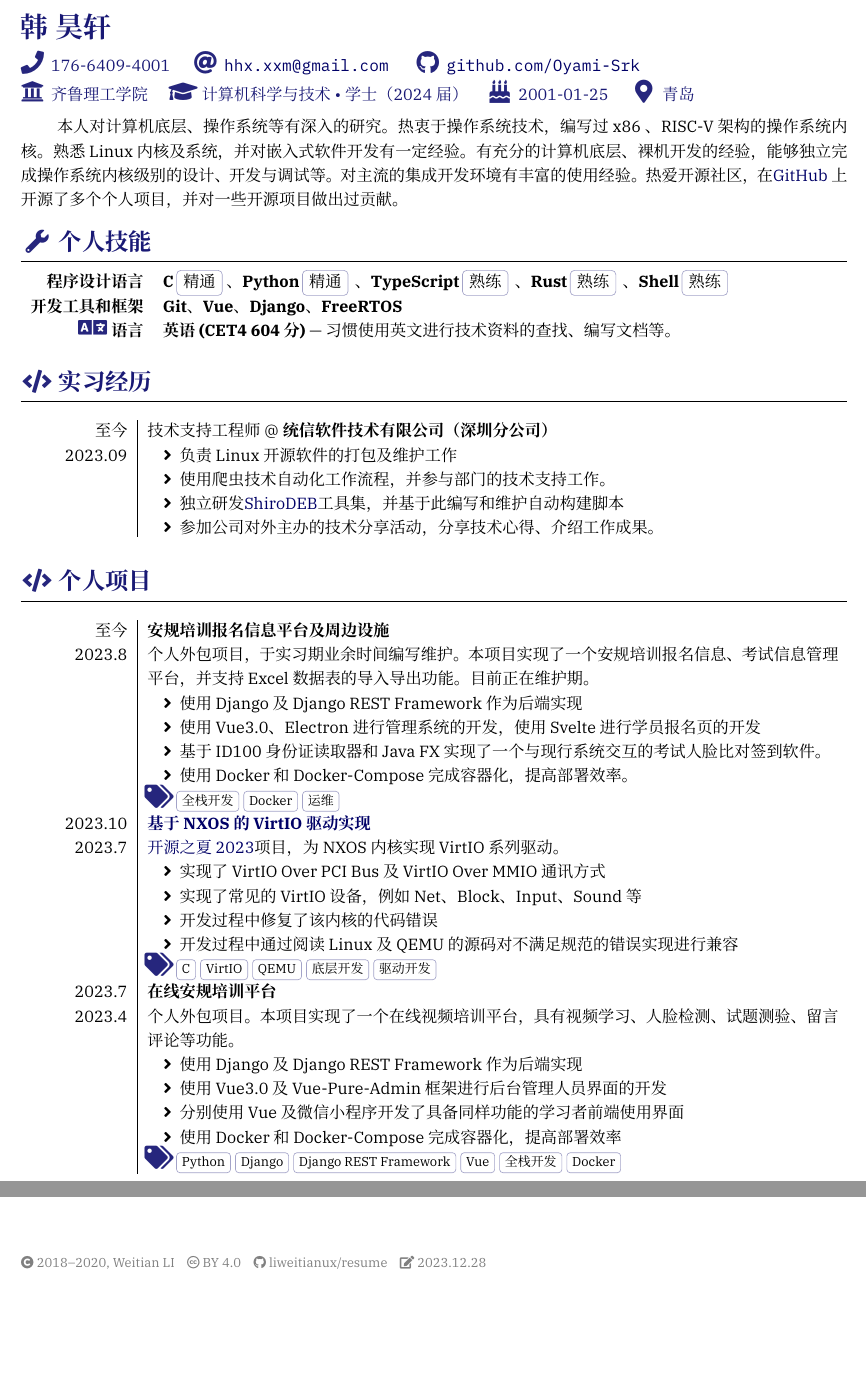
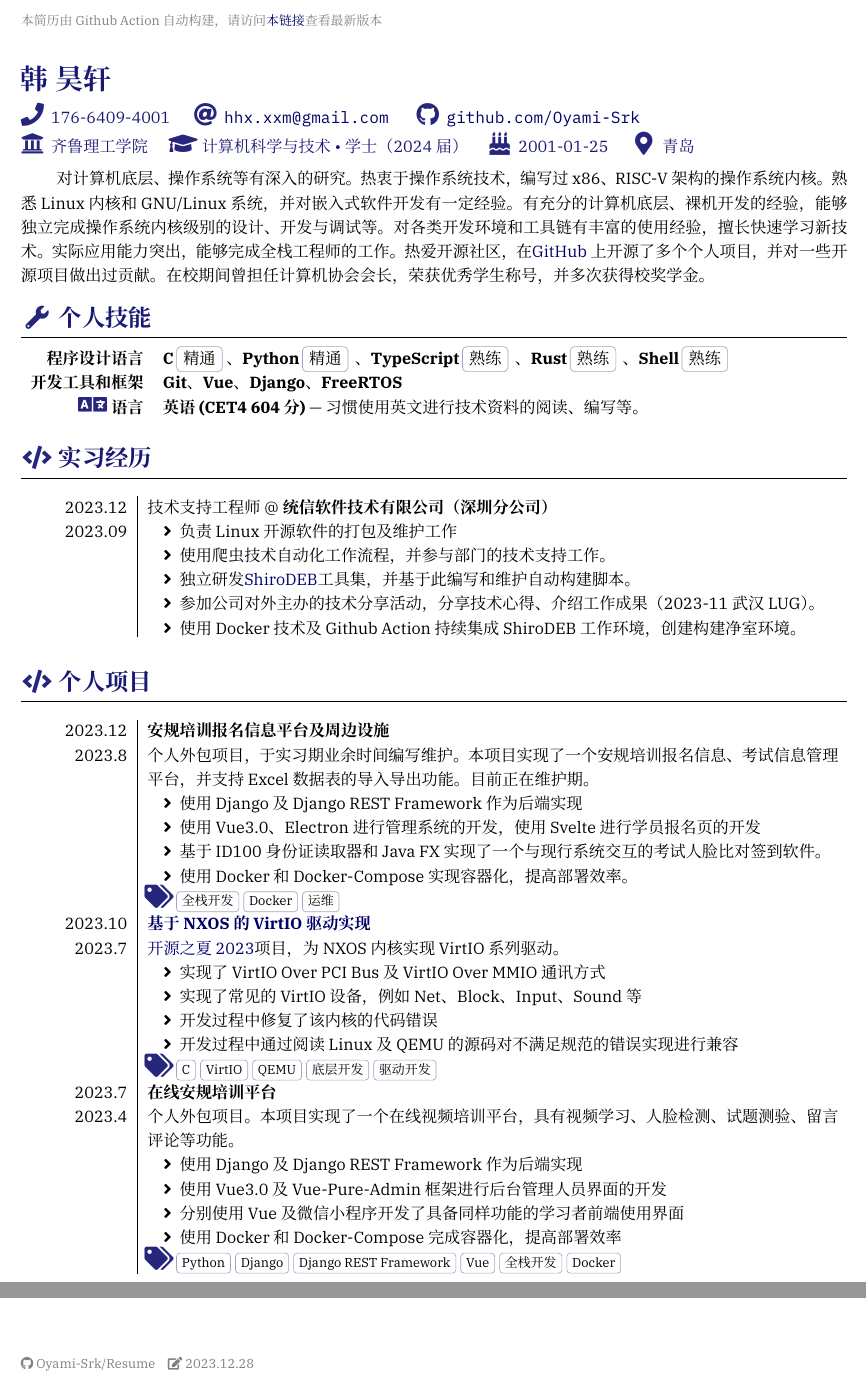
Before and after one commit to Oyami-Srk/Resume, a LaTeX CV (resume-zh.tex, which reads resume.cls): two parts of pages 1 and 3 of 3, joined at a grey line, cut at the place of the change, the shorter picture padded with empty space. Compiled offline with XeLaTeX.

Commit message:
content update

```diff
--- a/resume-zh.tex
+++ b/resume-zh.tex
@@ -15,11 +15,10 @@
 
 % File information shown at the footer of the last page
 \fileinfo{%
-  \faCopyright{} 2018--2020, Weitian LI \hspace{0.5em}
-  \creativecommons{by}{4.0} \hspace{0.5em}
-  \githublink{liweitianux}{resume} \hspace{0.5em}
+  \githublink{Oyami-Srk}{Resume} \hspace{0.5em}
   \faEdit{} \today
 }
+\headercontent{本简历由Github Action自动构建，请访问\link{https://blog.qvq.moe/Resume/resume-zh.pdf}{本链接}查看最新版本}
 
 \name{昊轩}{韩}
 
@@ -51,9 +50,9 @@
 %======================================================================
 {\onehalfspacing
 \hspace{2em}
-本人对计算机底层、操作系统等有深入的研究。热衷于操作系统技术，编写过 x86 、RISC-V 架构的操作系统内核。熟悉Linux内核及系统，并对嵌入式软件开发有一定经验。
-有充分的计算机底层、裸机开发的经验，能够独立完成操作系统内核级别的设计、开发与调试等。对主流的集成开发环境有丰富的使用经验。
-热爱开源社区，在\link{https://github.com/Oyami-Srk}{GitHub} 上开源了多个个人项目，并对一些开源项目做出过贡献。
+对计算机底层、操作系统等有深入的研究。热衷于操作系统技术，编写过 x86、RISC-V 架构的操作系统内核。熟悉Linux内核和GNU/Linux系统，并对嵌入式软件开发有一定经验。
+有充分的计算机底层、裸机开发的经验，能够独立完成操作系统内核级别的设计、开发与调试等。对各类开发环境和工具链有丰富的使用经验，擅长快速学习新技术。实际应用能力突出，能够完成全栈工程师的工作。
+热爱开源社区，在\link{https://github.com/Oyami-Srk}{GitHub} 上开源了多个个人项目，并对一些开源项目做出过贡献。在校期间曾担任计算机协会会长，荣获优秀学生称号，并多次获得校奖学金。
 \par}
 
 
@@ -66,7 +65,7 @@
 	\textbf{Git}、\textbf{Vue}、\textbf{Django}、\textbf{FreeRTOS}
   }
   \comptence{\icon{\faLanguage} 语言}{
-    \textbf{英语(CET4 604分)} --- 习惯使用英文进行技术资料的查找、编写文档等。
+    \textbf{英语(CET4 604分)} --- 习惯使用英文进行技术资料的阅读、编写等。
   }
 \end{competences}
 
@@ -103,13 +102,14 @@
 \begin{experiences}
   \experience%
     [2023.09]%
-    {至今}%
+    {2023.12}%
     {技术支持工程师 @ \textbf{统信软件技术有限公司（深圳分公司）}}%
     [\begin{itemize}
 		\item 负责Linux开源软件的打包及维护工作
 		\item 使用爬虫技术自动化工作流程，并参与部门的技术支持工作。
-		\item 独立研发\link{https://github.com/shirodeb}{ShiroDEB}工具集，并基于此编写和维护自动构建脚本
-		\item 参加公司对外主办的技术分享活动，分享技术心得、介绍工作成果。
+		\item 独立研发\link{https://github.com/shirodeb}{ShiroDEB}工具集，并基于此编写和维护自动构建脚本。
+		\item 参加公司对外主办的技术分享活动，分享技术心得、介绍工作成果（2023-11 武汉LUG）。
+		\item 使用Docker技术及Github Action持续集成ShiroDEB工作环境，创建构建净室环境。
     \end{itemize}]
 \end{experiences}
 
@@ -117,13 +117,13 @@
 \sectionTitle{个人项目}{\faCode}
 %======================================================================
 \begin {projects}
-	\project{2023.8}[至今]{安规培训报名信息平台及周边设施}{
+	\project{2023.8}[2023.12]{安规培训报名信息平台及周边设施}{
 		个人外包项目，于实习期业余时间编写维护。本项目实现了一个安规培训报名信息、考试信息管理平台，并支持Excel数据表的导入导出功能。目前正在维护期。
 		\begin{itemize}
 			\item 使用Django及Django REST Framework作为后端实现
 			\item 使用Vue3.0、Electron进行管理系统的开发，使用Svelte进行学员报名页的开发
 			\item 基于ID100身份证读取器和Java FX实现了一个与现行系统交互的考试人脸比对签到软件。
-			\item 使用Docker和Docker-Compose完成容器化，提高部署效率。
+			\item 使用Docker和Docker-Compose实现容器化，提高部署效率。
 		\end{itemize}
 	}[全栈开发,Docker,运维]
 
--- a/resume.cls
+++ b/resume.cls
@@ -142,6 +142,13 @@
 }
 \AtEndDocument{\thispagestyle{lastpage}}
 
+% First-page style
+\def\ps@firstpage{%
+  \def\@oddhead{\textcolor{gray}{\footnotesize\@headercontent}\hfil}%
+  \def\@evenhead{\textcolor{gray}{\footnotesize\@headercontent}\hfil}%
+}
+\AtBeginDocument{\thispagestyle{firstpage}}
+
 % No paragraph indentation
 \setlength{\parindent}{0em}
 
@@ -257,6 +264,7 @@
 \newcommand*{\keywords}[1]{\def\@keywords{#1}}
 % File information
 \newcommand*{\fileinfo}[1]{\def\@fileinfo{#1}}
+\newcommand*{\headercontent}[1]{\def\@headercontent{#1}}
 
 % Photo: \photo{<diameter>}{<photo>}
 \newcommand{\photo}[2]{\def\@photo{#2}\def\@photodiameter{#1}}
```
